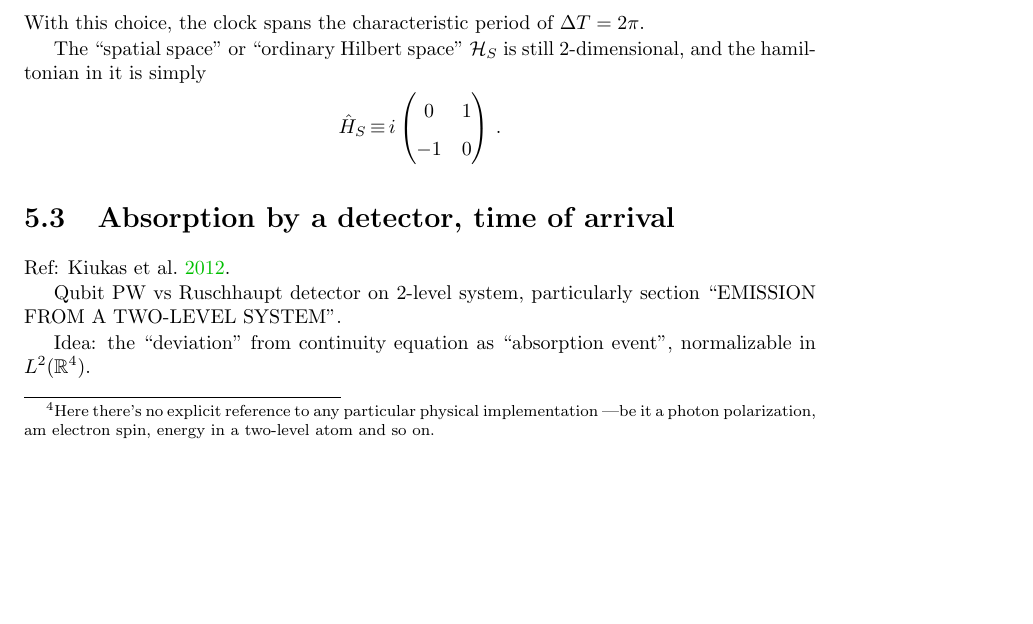
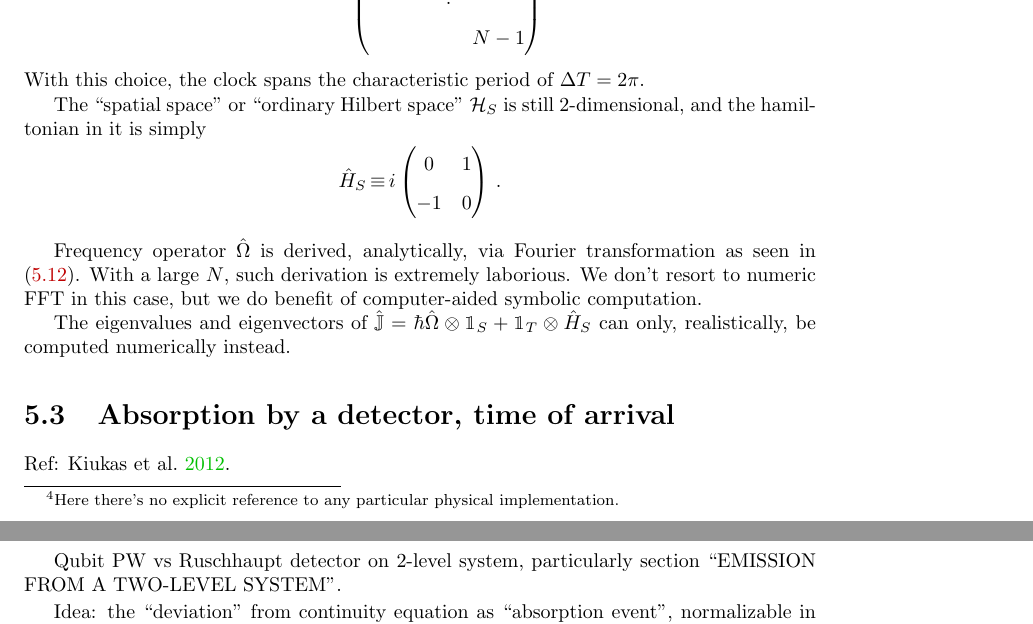
Before and after one commit to gderosa/timeq, a LaTeX thesis (tex/main.tex, which reads tex/pw/qubit.tex): part of page 44 of 82 before the commit and two parts of pages 44 and 45 of 82 after it, the two joined at a grey line, cut at the place of the change, the shorter picture padded with empty space. Compiled offline with pdfLaTeX.

Commit message:
N32: Omega and J

```diff
--- a/tex/pw/qubit.tex
+++ b/tex/pw/qubit.tex
@@ -506,8 +506,7 @@ two-level clock experiment described in \S\ref{1qubitExp}.
 
 The clock is built as having a time operator which is diagonal in the
 chosen computational basis\footnote{
-  Here there's no explicit reference to any particular physical implementation
-  ---be it a photon polarization, am electron spin, energy in a two-level atom and so on.
+  Here there's no explicit reference to any particular physical implementation.
 }:
 \[
   \hat{T} \repr \frac{2\pi}{N}
@@ -531,3 +530,13 @@ is still 2-dimensional, and the hamiltonian in it is simply
   \end{pmatrix}
   \, \text{.}
 \]
+
+Frequency operator $\hat{\Omega}$ is derived, analytically, via Fourier
+transformation as seen in \eqref{eq:SI_Fourier:Omega}. With a large $N$,
+such derivation is extremely laborious. We don't resort to
+numeric FFT in this case, but we do benefit of computer-aided
+symbolic computation.
+
+The eigenvalues and eigenvectors of
+$\hat{\mathbb{J}} = \hbar\hat{\Omega}\ox\idop_S + \idop_T\ox\hat{H}_S$
+can only, realistically, be computed numerically instead.
```
